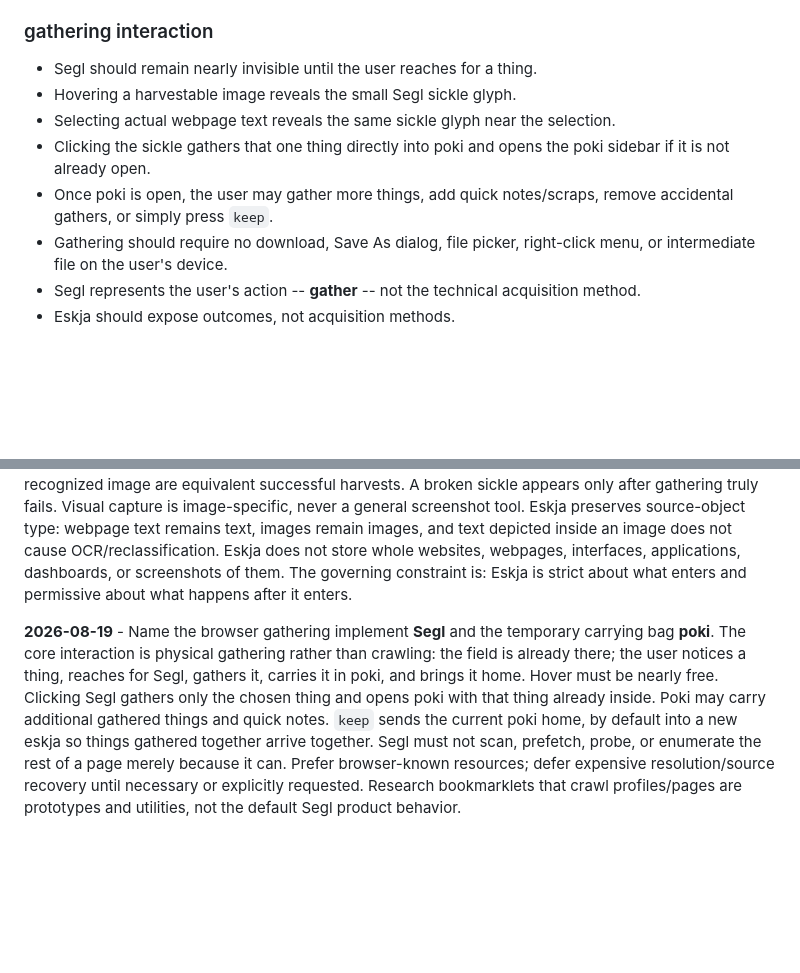
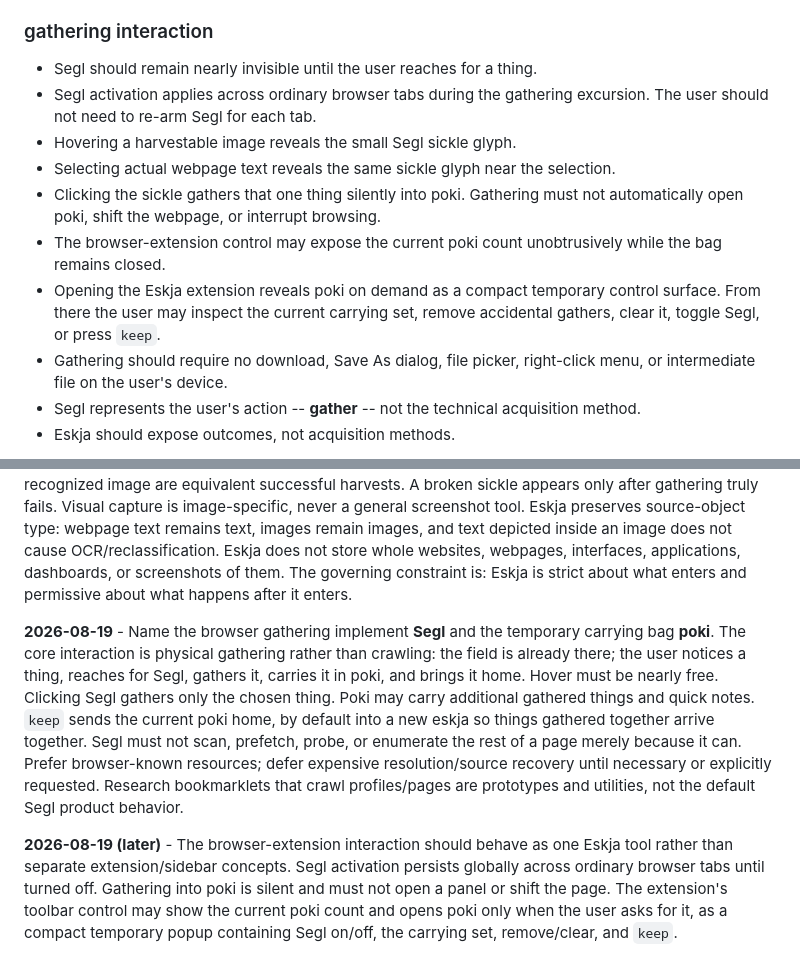
Before and after one commit to awfulgato/unshittypinterest, a Markdown page: ESKJA.md, 2 parts joined by grey strips. GitHub-like rendering; blank space fills up the shorter version.

Commit message:
Update Segl and Poki interaction model

```diff
--- a/ESKJA.md
+++ b/ESKJA.md
@@ -336,10 +336,12 @@ and later brings it home to Eskja.
 ### gathering interaction
 
 - Segl should remain nearly invisible until the user reaches for a thing.
+- Segl activation applies across ordinary browser tabs during the gathering excursion. The user should not need to re-arm Segl for each tab.
 - Hovering a harvestable image reveals the small Segl sickle glyph.
 - Selecting actual webpage text reveals the same sickle glyph near the selection.
-- Clicking the sickle gathers that one thing directly into poki and opens the poki sidebar if it is not already open.
-- Once poki is open, the user may gather more things, add quick notes/scraps, remove accidental gathers, or simply press `keep`.
+- Clicking the sickle gathers that one thing silently into poki. Gathering must not automatically open poki, shift the webpage, or interrupt browsing.
+- The browser-extension control may expose the current poki count unobtrusively while the bag remains closed.
+- Opening the Eskja extension reveals poki on demand as a compact temporary control surface. From there the user may inspect the current carrying set, remove accidental gathers, clear it, toggle Segl, or press `keep`.
 - Gathering should require no download, Save As dialog, file picker, right-click menu, or intermediate file on the user's device.
 - Segl represents the user's action -- **gather** -- not the technical acquisition method.
 - Eskja should expose outcomes, not acquisition methods.
@@ -474,4 +476,6 @@ when it cannot give submitted things appropriate care.
 
 **2026-08-12** - Browser gathering tool: the side panel is a temporary bag, not Eskja in a sidebar. Users gather while away and arrange only after returning to the storeskja. A hand-sickle glyph gathers compatible images and selected webpage text; `keep` is reserved for sending the gathered things home. Acquisition method is hidden from the user: direct retrieval and constrained visual capture of a recognized image are equivalent successful harvests. A broken sickle appears only after gathering truly fails. Visual capture is image-specific, never a general screenshot tool. Eskja preserves source-object type: webpage text remains text, images remain images, and text depicted inside an image does not cause OCR/reclassification. Eskja does not store whole websites, webpages, interfaces, applications, dashboards, or screenshots of them. The governing constraint is: Eskja is strict about what enters and permissive about what happens after it enters.
 
-**2026-08-19** - Name the browser gathering implement **Segl** and the temporary carrying bag **poki**. The core interaction is physical gathering rather than crawling: the field is already there; the user notices a thing, reaches for Segl, gathers it, carries it in poki, and brings it home. Hover must be nearly free. Clicking Segl gathers only the chosen thing and opens poki with that thing already inside. Poki may carry additional gathered things and quick notes. `keep` sends the current poki home, by default into a new eskja so things gathered together arrive together. Segl must not scan, prefetch, probe, or enumerate the rest of a page merely because it can. Prefer browser-known resources; defer expensive resolution/source recovery until necessary or explicitly requested. Research bookmarklets that crawl profiles/pages are prototypes and utilities, not the default Segl product behavior.
+**2026-08-19** - Name the browser gathering implement **Segl** and the temporary carrying bag **poki**. The core interaction is physical gathering rather than crawling: the field is already there; the user notices a thing, reaches for Segl, gathers it, carries it in poki, and brings it home. Hover must be nearly free. Clicking Segl gathers only the chosen thing. Poki may carry additional gathered things and quick notes. `keep` sends the current poki home, by default into a new eskja so things gathered together arrive together. Segl must not scan, prefetch, probe, or enumerate the rest of a page merely because it can. Prefer browser-known resources; defer expensive resolution/source recovery until necessary or explicitly requested. Research bookmarklets that crawl profiles/pages are prototypes and utilities, not the default Segl product behavior.
+
+**2026-08-19 (later)** - The browser-extension interaction should behave as one Eskja tool rather than separate extension/sidebar concepts. Segl activation persists globally across ordinary browser tabs until turned off. Gathering into poki is silent and must not open a panel or shift the page. The extension's toolbar control may show the current poki count and opens poki only when the user asks for it, as a compact temporary popup containing Segl on/off, the carrying set, remove/clear, and `keep`.
```
